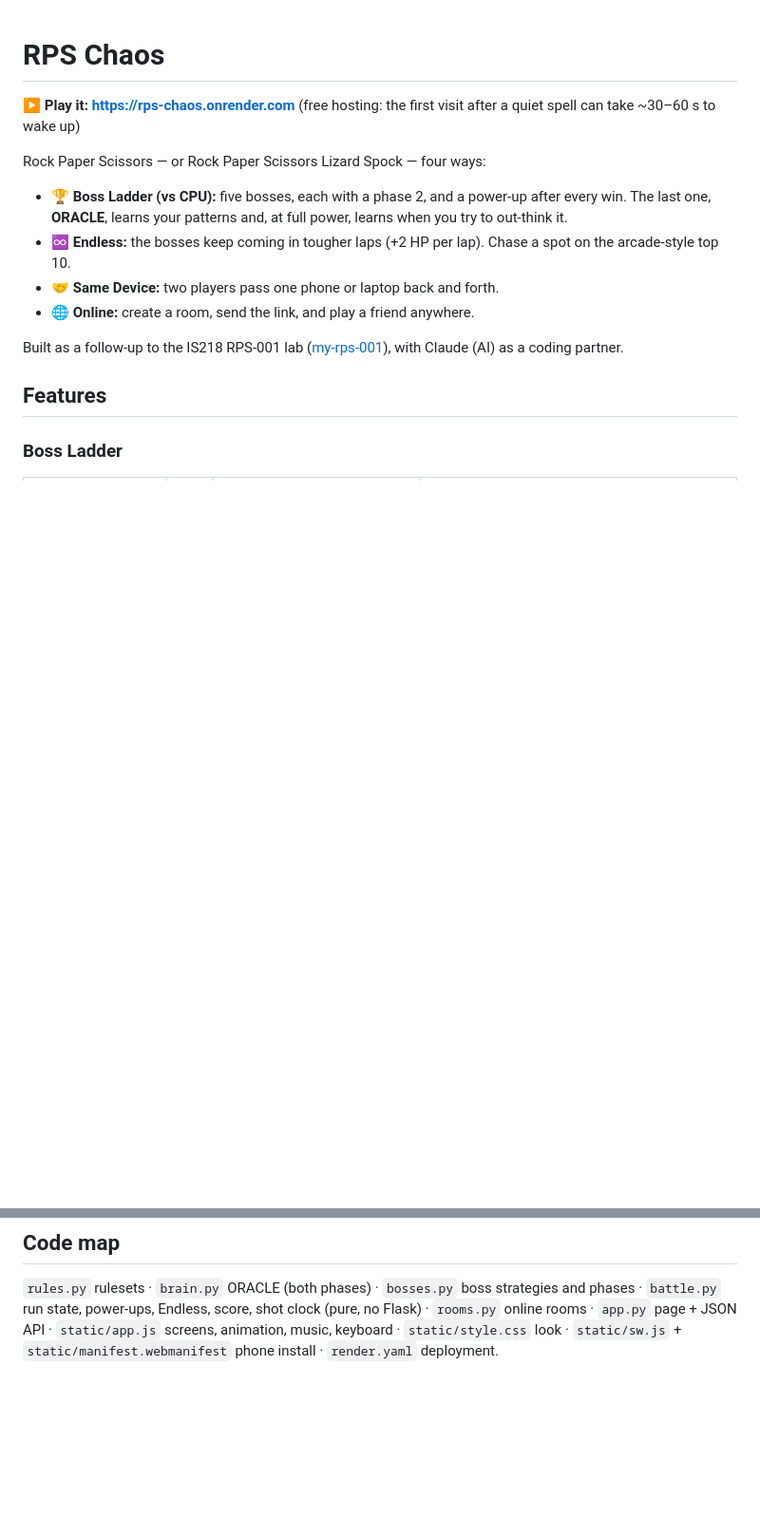
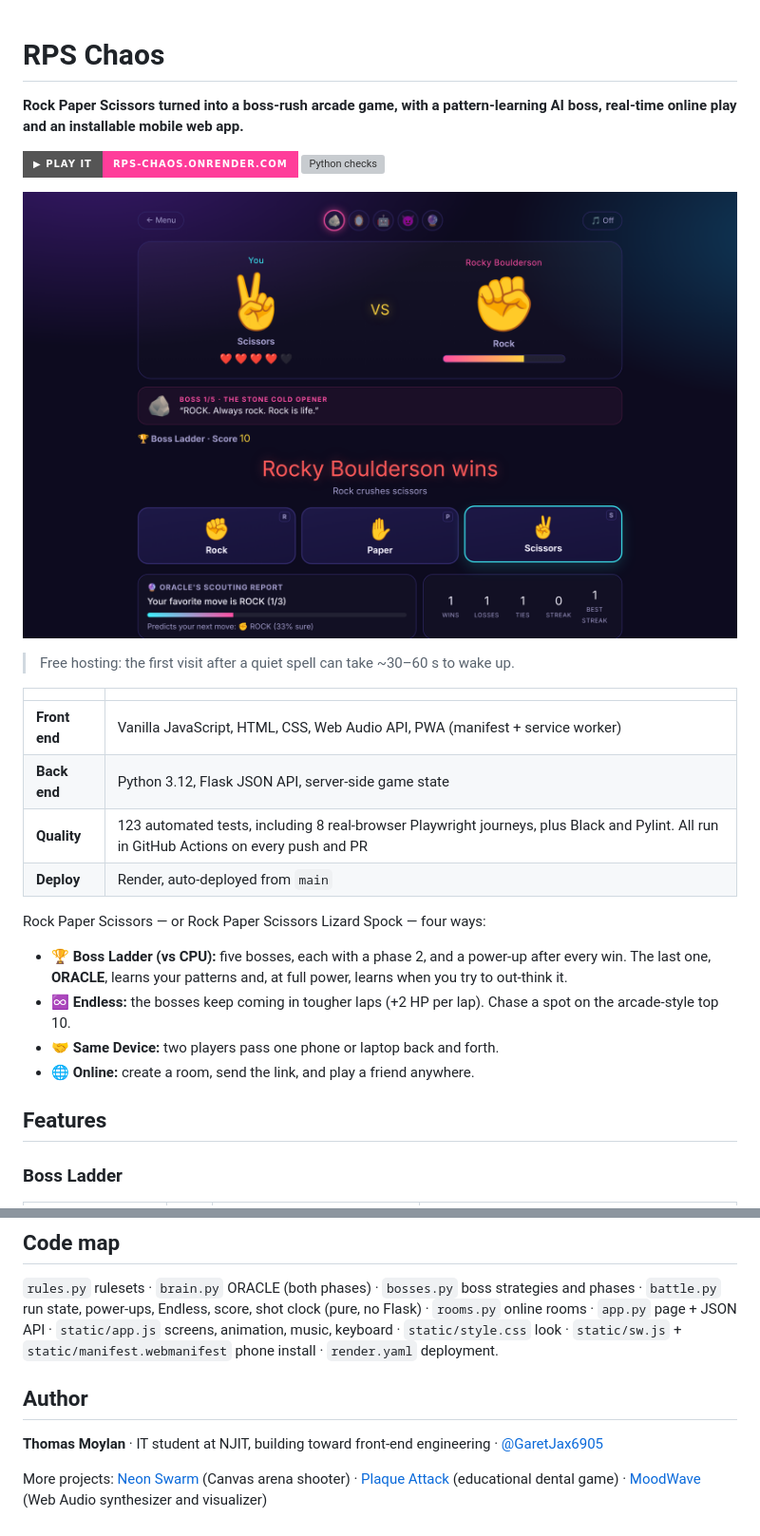
Before and after one commit to GaretJax6905/rps-chaos, a Markdown page: README.md, 2 parts joined by grey strips. Shown at 95% size. GitHub-like rendering; pictures changed too: docs/screenshot.png (added); badges without logos; blank space fills up the shorter version; grey boxes are pictures that could not be loaded.

```diff
--- a/README.md
+++ b/README.md
@@ -1,6 +1,20 @@
 # RPS Chaos
 
-**▶ Play it: https://rps-chaos.onrender.com** (free hosting: the first visit after a quiet spell can take ~30–60 s to wake up)
+**Rock Paper Scissors turned into a boss-rush arcade game, with a pattern-learning AI boss, real-time online play and an installable mobile web app.**
+
+[![Play it live](https://img.shields.io/badge/▶_play_it-rps--chaos.onrender.com-ff3d9a?style=for-the-badge)](https://rps-chaos.onrender.com)
+[![Python checks](https://github.com/GaretJax6905/rps-chaos/actions/workflows/python.yml/badge.svg)](https://github.com/GaretJax6905/rps-chaos/actions/workflows/python.yml)
+
+![RPS Chaos boss fight against Rocky Boulderson, with ORACLE's scouting report predicting the player's next move](docs/screenshot.png)
+
+> Free hosting: the first visit after a quiet spell can take ~30–60 s to wake up.
+
+| | |
+| --- | --- |
+| **Front end** | Vanilla JavaScript, HTML, CSS, Web Audio API, PWA (manifest + service worker) |
+| **Back end** | Python 3.12, Flask JSON API, server-side game state |
+| **Quality** | 123 automated tests, including 8 real-browser Playwright journeys, plus Black and Pylint. All run in GitHub Actions on every push and PR |
+| **Deploy** | Render, auto-deployed from `main` |
 
 Rock Paper Scissors — or Rock Paper Scissors Lizard Spock — four ways:
 
@@ -8,8 +22,6 @@ Rock Paper Scissors — or Rock Paper Scissors Lizard Spock — four ways:
 - **♾️ Endless:** the bosses keep coming in tougher laps (+2 HP per lap). Chase a spot on the arcade-style top 10.
 - **🤝 Same Device:** two players pass one phone or laptop back and forth.
 - **🌐 Online:** create a room, send the link, and play a friend anywhere.
-
-Built as a follow-up to the IS218 RPS-001 lab ([my-rps-001](https://github.com/GaretJax6905/my-rps-001)), with Claude (AI) as a coding partner.
 
 ## Features
 
@@ -100,3 +131,9 @@ Tests fix only the boss's move (or shrink the shot clock) when they need a predi
 ## Code map
 
 `rules.py` rulesets · `brain.py` ORACLE (both phases) · `bosses.py` boss strategies and phases · `battle.py` run state, power-ups, Endless, score, shot clock (pure, no Flask) · `rooms.py` online rooms · `app.py` page + JSON API · `static/app.js` screens, animation, music, keyboard · `static/style.css` look · `static/sw.js` + `static/manifest.webmanifest` phone install · `render.yaml` deployment.
+
+## Author
+
+**Thomas Moylan** · IT student at NJIT, building toward front-end engineering · [@GaretJax6905](https://github.com/GaretJax6905)
+
+More projects: [Neon Swarm](https://github.com/GaretJax6905/neon-swarm) (Canvas arena shooter) · [Plaque Attack](https://github.com/GaretJax6905/plaque-attack) (educational dental game) · [MoodWave](https://github.com/GaretJax6905/moodwave) (Web Audio synthesizer and visualizer)
```
Also changed, not shown: other parts of README.md (+19 -0 lines).
